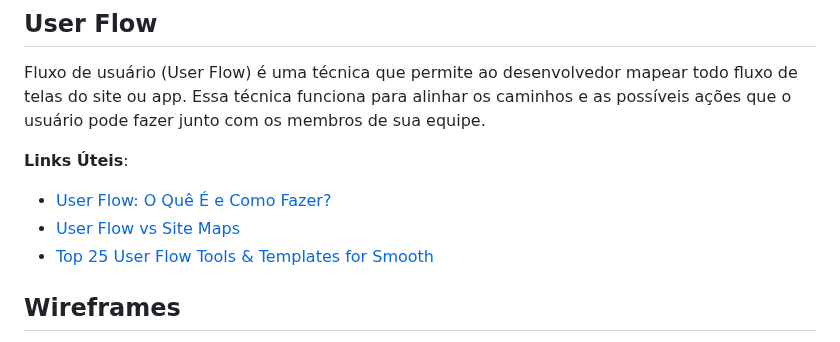
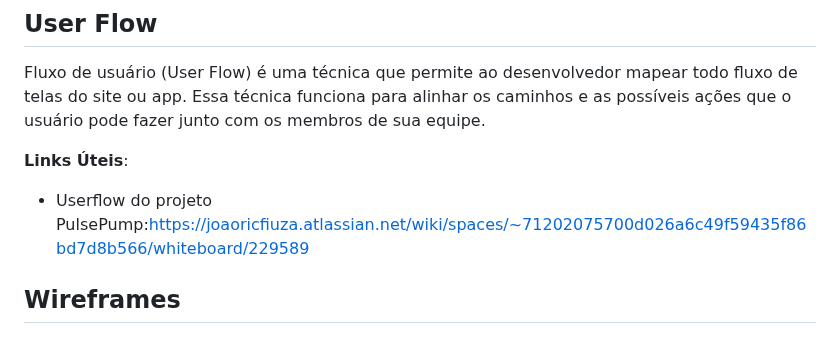
Before and after one commit to ICEI-PUC-Minas-PMGES-TI/pmg-es-2024-2-ti1-2401100-projeto-treinos, a Markdown page: docs/README.md, the part around the change. GitHub-like rendering.

```diff
--- a/docs/README.md
+++ b/docs/README.md
@@ -109,9 +109,7 @@ Fluxo de usuário (User Flow) é uma técnica que permite ao desenvolvedor mapea
 
 **Links Úteis**:
 
-- [User Flow: O Quê É e Como Fazer?](https://medium.com/7bits/fluxo-de-usu%C3%A1rio-user-flow-o-que-%C3%A9-como-fazer-79d965872534)
-- [User Flow vs Site Maps](http://designr.com.br/sitemap-e-user-flow-quais-as-diferencas-e-quando-usar-cada-um/)
-- [Top 25 User Flow Tools &amp; Templates for Smooth](https://www.mockplus.com/blog/post/user-flow-tools)
+- Userflow do projeto PulsePump:https://joaoricfiuza.atlassian.net/wiki/spaces/~71202075700d026a6c49f59435f86bd7d8b566/whiteboard/229589
 
 ## Wireframes
 
```
